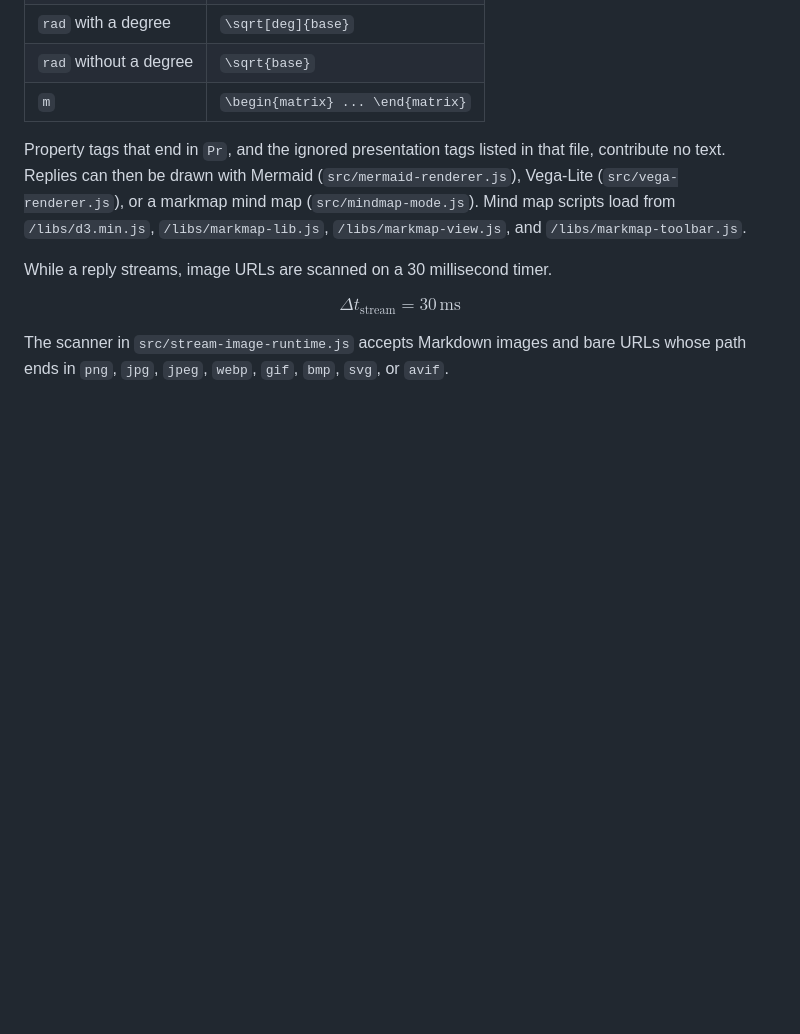
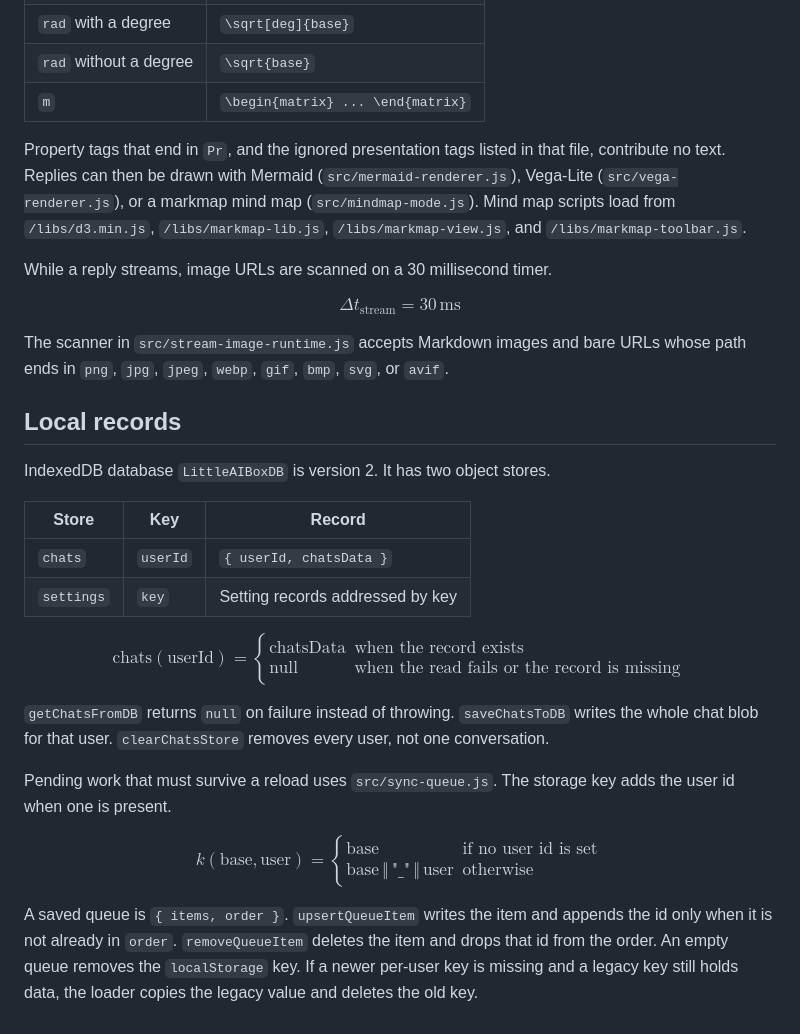
Before and after one commit to PandaSI-Labs/littleaibox, a Markdown page: README.md, the part around the change. GitHub-like rendering; blank space fills up the shorter version.

Commit message:
State the IndexedDB record and the sync-queue key.

```diff
--- a/README.md
+++ b/README.md
@@ -169,3 +169,34 @@ $$
 $$
 
 The scanner in `src/stream-image-runtime.js` accepts Markdown images and bare URLs whose path ends in `png`, `jpg`, `jpeg`, `webp`, `gif`, `bmp`, `svg`, or `avif`.
+
+## Local records
+
+IndexedDB database `LittleAIBoxDB` is version 2. It has two object stores.
+
+| Store | Key | Record |
+| --- | --- | --- |
+| `chats` | `userId` | `{ userId, chatsData }` |
+| `settings` | `key` | Setting records addressed by key |
+
+$$
+\mathrm{chats}(\mathrm{userId}) =
+\begin{cases}
+\mathrm{chatsData} & \text{when the record exists} \\
+\mathrm{null} & \text{when the read fails or the record is missing}
+\end{cases}
+$$
+
+`getChatsFromDB` returns `null` on failure instead of throwing. `saveChatsToDB` writes the whole chat blob for that user. `clearChatsStore` removes every user, not one conversation.
+
+Pending work that must survive a reload uses `src/sync-queue.js`. The storage key adds the user id when one is present.
+
+$$
+k(\mathrm{base},\mathrm{user}) =
+\begin{cases}
+\mathrm{base} & \text{if no user id is set} \\
+\mathrm{base}\,\Vert\,\texttt{"_"}\,\Vert\,\mathrm{user} & \text{otherwise}
+\end{cases}
+$$
+
+A saved queue is `{ items, order }`. `upsertQueueItem` writes the item and appends the id only when it is not already in `order`. `removeQueueItem` deletes the item and drops that id from the order. An empty queue removes the `localStorage` key. If a newer per-user key is missing and a legacy key still holds data, the loader copies the legacy value and deletes the old key.
```
